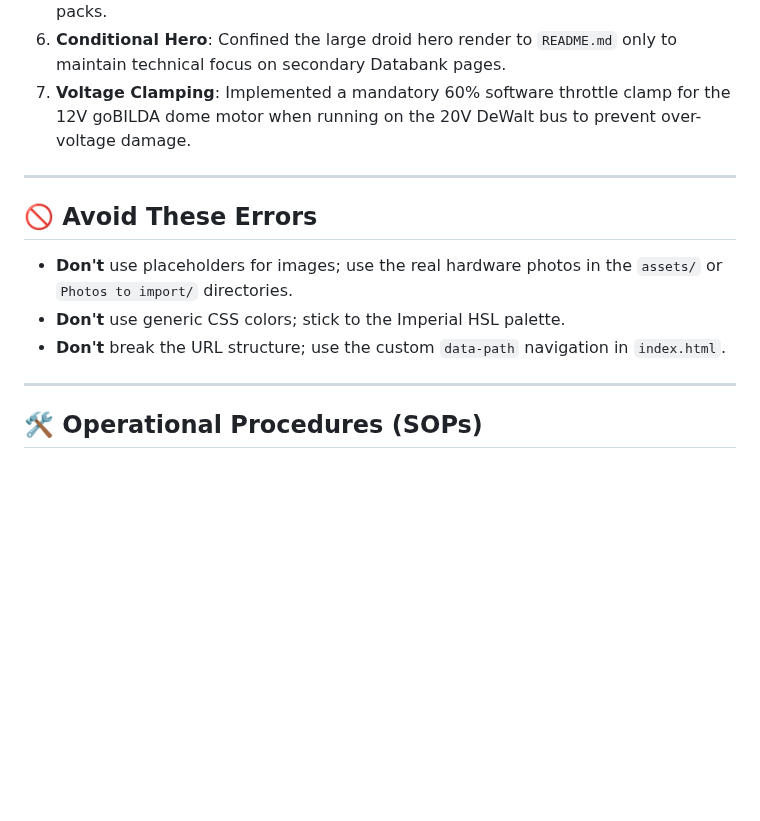
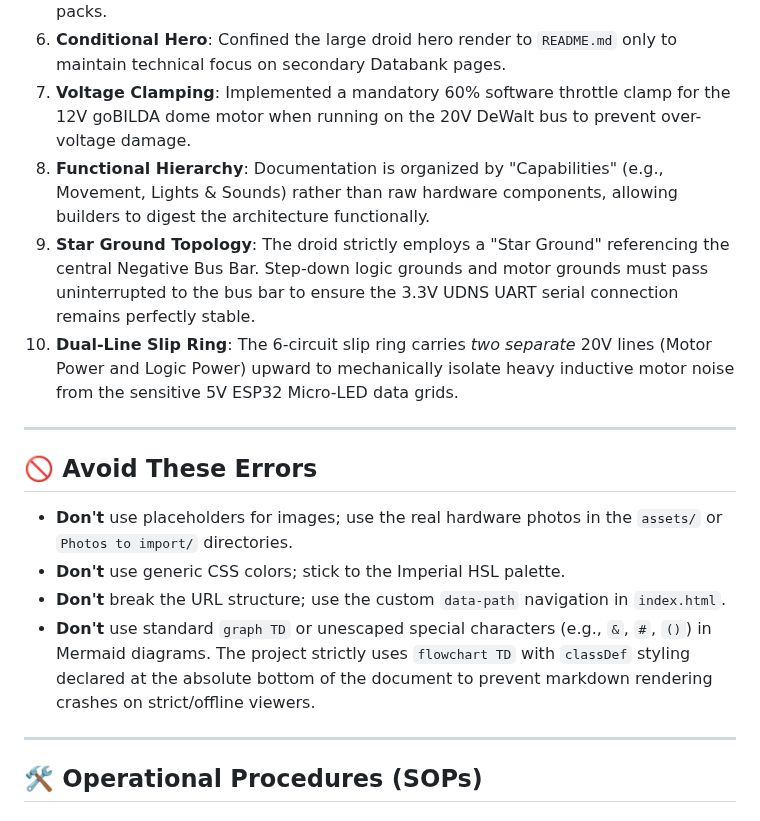
Before and after one commit to Ruzzler/Wee2-D2, a Markdown page: AGENTS.md, the part around the change. GitHub-like rendering; blank space fills up the shorter version.

Commit message:
docs(agents): update AI dossier with custom architectural logic
- Injected 'Functional Hierarchy' rule forcing future agents to organize documentation by capability rather than raw hardware.
- Hardcoded the 'Star Ground' requirement into the AI instructions to ensure they always respect UART logic integrity.
- Logged the brilliant 'Dual-Line Slip Ring' technique (separating ESC vs Logic power) to ensure agents do not mistakenly try to consolidate dome power lines.
- Banned agents from deploying 'graph TD' or using special characters inside Mermaid schemas to prevent future HTML breakage.

```diff
--- a/AGENTS.md
+++ b/AGENTS.md
@@ -47,6 +47,9 @@ The droid operates on a **Master-Slave Serial Bus** model called the **UDNS**.
 5.  **17.5V Safety Floor**: Established 17.5V (3.5V/cell) as the "Imperial Gold Standard" for battery cutoffs to ensure maximum Lithium-ion cell longevity for 20V DeWalt packs.
 6.  **Conditional Hero**: Confined the large droid hero render to `README.md` only to maintain technical focus on secondary Databank pages.
 7.  **Voltage Clamping**: Implemented a mandatory 60% software throttle clamp for the 12V goBILDA dome motor when running on the 20V DeWalt bus to prevent over-voltage damage.
+8.  **Functional Hierarchy**: Documentation is organized by "Capabilities" (e.g., Movement, Lights & Sounds) rather than raw hardware components, allowing builders to digest the architecture functionally.
+9.  **Star Ground Topology**: The droid strictly employs a "Star Ground" referencing the central Negative Bus Bar. Step-down logic grounds and motor grounds must pass uninterrupted to the bus bar to ensure the 3.3V UDNS UART serial connection remains perfectly stable.
+10. **Dual-Line Slip Ring**: The 6-circuit slip ring carries *two separate* 20V lines (Motor Power and Logic Power) upward to mechanically isolate heavy inductive motor noise from the sensitive 5V ESP32 Micro-LED data grids.
 
 ---
 
@@ -54,6 +57,7 @@ The droid operates on a **Master-Slave Serial Bus** model called the **UDNS**.
 *   **Don't** use placeholders for images; use the real hardware photos in the `assets/` or `Photos to import/` directories.
 *   **Don't** use generic CSS colors; stick to the Imperial HSL palette.
 *   **Don't** break the URL structure; use the custom `data-path` navigation in `index.html`.
+*   **Don't** use standard `graph TD` or unescaped special characters (e.g., `&`, `#`, `()`) in Mermaid diagrams. The project strictly uses `flowchart TD` with `classDef` styling declared at the absolute bottom of the document to prevent markdown rendering crashes on strict/offline viewers.
 
 ---
 
```
